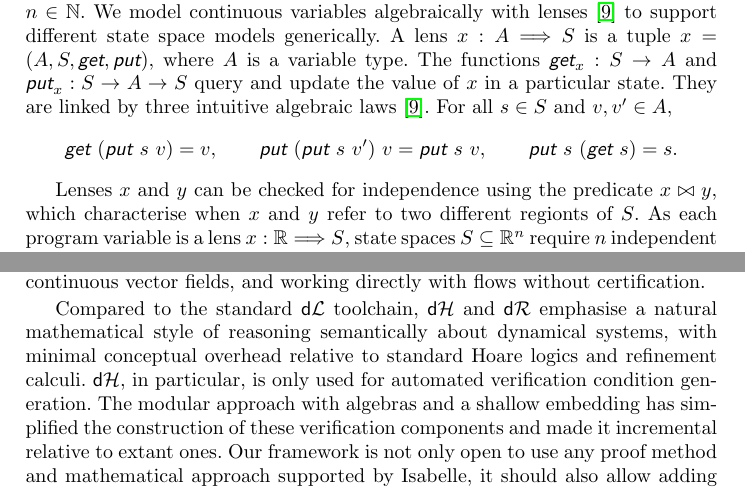
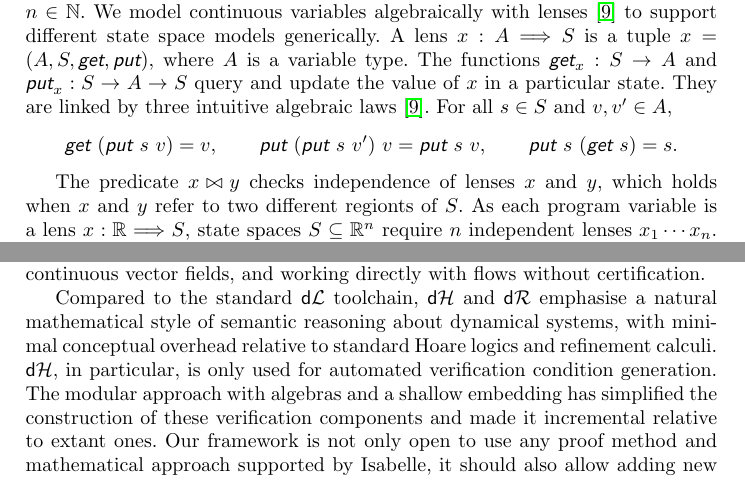
Before and after one commit to yonoteam/HybridKAT, a LaTeX paper (hybrid-kat.tex): two parts of pages 5 and 15 of 17, joined at a grey line, cut so that both start at the same text. Compiled offline with pdfLaTeX.

Commit message:
some minor fixes

```diff
--- a/hybrid-kat.tex
+++ b/hybrid-kat.tex
@@ -398,11 +398,12 @@ and $v, v' \in A$,
 \lput~s~(\lget~s) = s.
 \end{equation*}
 
-Lenses $x$ and $y$ can be checked for independence using the predicate
-$x \lindep y$, which characterise when $x$ and $y$ refer to two different regionts of $S$. As each program variable is a lens
-$x : \reals \lto S$, state spaces $S \subseteq \reals^n$ require $n$
-independent lenses $x_1 \cdots x_n$. Yet more general state spaces
-such as vector spaces are supported as well.
+The predicate $x \lindep y$ checks independence of lenses $x$ and $y$,
+which holds when $x$ and $y$ refer to two different regionts of
+$S$. As each program variable is a lens $x : \reals \lto S$, state
+spaces $S \subseteq \reals^n$ require $n$ independent lenses
+$x_1 \cdots x_n$. Yet more general state spaces such as vector spaces
+are supported as well.
 
 Systems of ODEs are modelled using vector fields: functions of type
 $S\to S$ on some open set $S$. Geometrically, vector field $f$ assigns
@@ -1224,7 +1223,7 @@ fields, reasoning with invariant sets for continuous vector fields,
 and working directly with flows without certification.
 
 Compared to the standard $\dL$ toolchain, $\dH$ and $\dR$ emphasise a
-natural mathematical style of reasoning semantically about dynamical
+natural mathematical style of semantic reasoning about dynamical
 systems, with minimal conceptual overhead relative to standard Hoare
 logics and refinement calculi. $\dH$, in particular, is only used for
 automated verification condition generation. The modular approach with
```
Also changed, not shown: hybrid-kat.tex (4 more changed lines).
